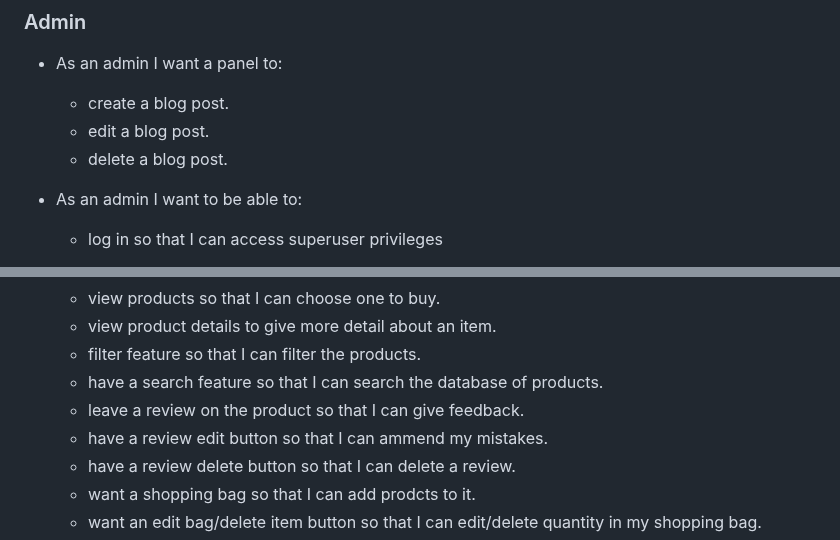
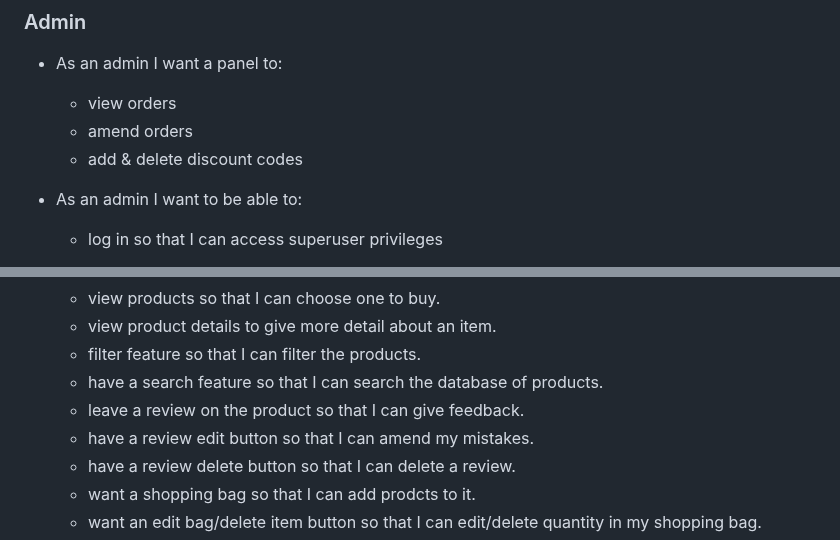
Before and after one commit to dsouths/happypharmacy, a Markdown page: README.md, 2 parts joined by grey strips. Rendered like a GitHub page.

Commit message:
Update README.md
future developments

```diff
--- a/README.md
+++ b/README.md
@@ -70,9 +70,9 @@ This website is a fictional Online Pharmacy selling vitamins, supplements & some
 ### Admin
 
 - As an admin I want a panel to:
-  - create a blog post.
-  - edit a blog post.
-  - delete a blog post.
+  - view orders
+  - amend orders
+  - add & delete discount codes
 
 - As an admin I want to be able to:
   - log in so that I can access superuser privileges
@@ -92,7 +92,7 @@ This website is a fictional Online Pharmacy selling vitamins, supplements & some
   - filter feature so that I can filter the products.
   - have a search feature so that I can search the database of products.
   - leave a review on the product so that I can give feedback.
-  - have a review edit button so that I can ammend my mistakes.
+  - have a review edit button so that I can amend my mistakes.
   - have a review delete button so that I can delete a review.
   - want a shopping bag so that I can add prodcts to it.
   - want an edit bag/delete item button so that I can edit/delete quantity in my shopping bag.
```
